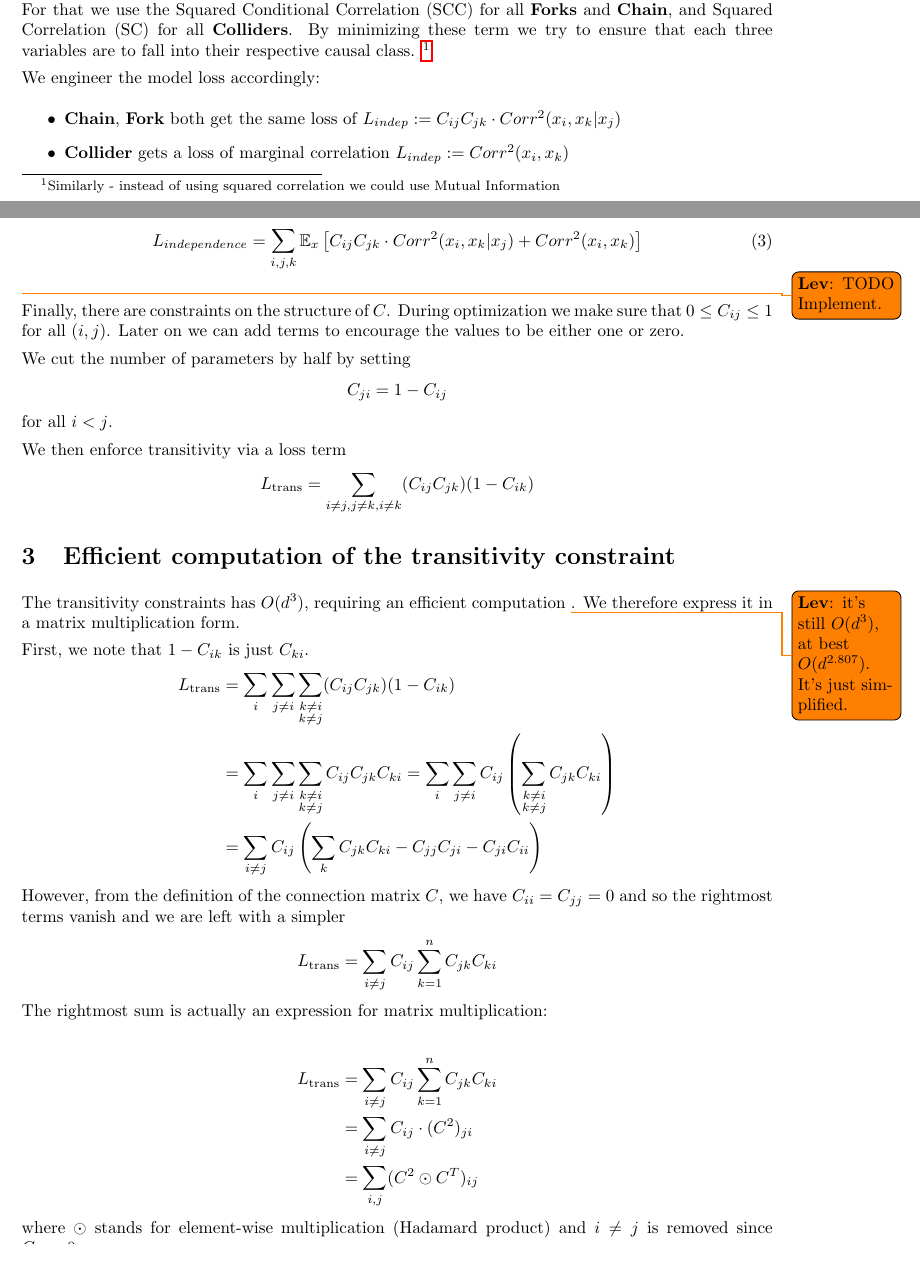
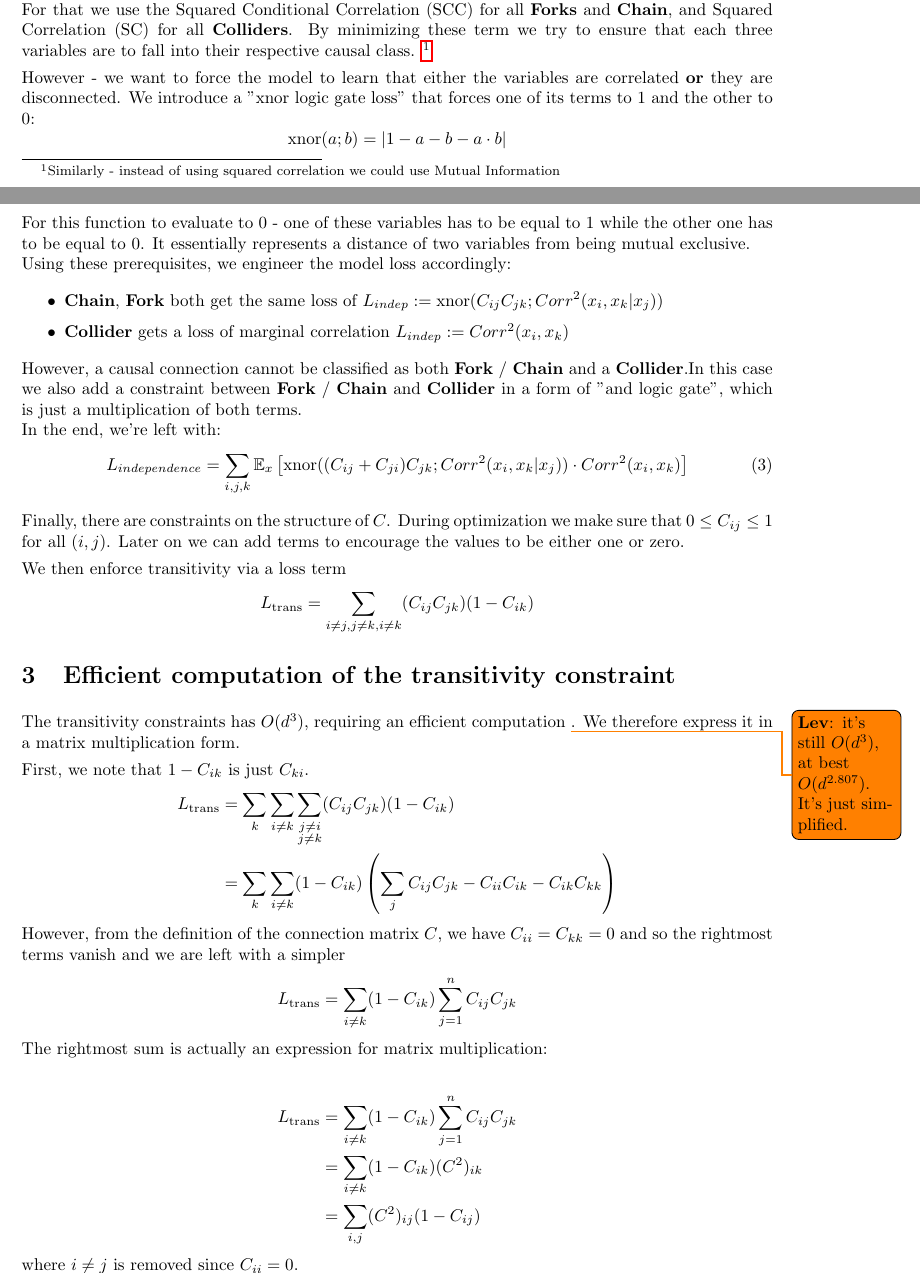
Before and after one commit to levzlotnik/causal-inference-experiments, a LaTeX document (latex/main.tex): two parts of pages 1 and 2 of 4, joined at a grey line, cut so that both start at the same text. Compiled offline with pdfLaTeX.

Commit message:
New approach for problem

```diff
--- a/latex/main.tex
+++ b/latex/main.tex
@@ -9,6 +9,7 @@
 \setlength{\parskip}{4pt}
 \DeclareMathOperator{\softmax}{softmax}
 \DeclareMathOperator{\Corr}{Corr}
+\DeclareMathOperator{\xnor}{xnor}
 \usepackage[margin=1.2in]{geometry}
 \newcommand{\RR}{\mathbb{R}}
 \newcommand{\EE}{\mathbb{E}}
@@ -46,26 +47,30 @@ We consider 3 causality classes:
 	These cases are classically used in Bayesian Network inference. The basic assumptions are that in both \textbf{Chain} and \textbf{Fork} cases - $x_i, x_k$ are conditionally independent, given $x_j$. The \textbf{Collider}, however, guarantees that $x_i, x_k$ are marginally independent. \\
 	We would like to create a constraint that allows the model learn the connections from the data, with respect to the causality networks classes. \\
 	For that we use the Squared Conditional Correlation (SCC) for all \textbf{Forks} and \textbf{Chain}, and Squared Correlation (SC) for all \textbf{Colliders}. By minimizing these term we try to ensure that each three variables are to fall into their respective causal class. \footnote{Similarly - instead of using squared correlation we could use Mutual Information} \par
-We engineer the model loss accordingly:
+	However - we want to force the model to learn that either the variables are correlated \textbf{or} they are disconnected. We introduce a "xnor logic gate loss" that forces one of its terms to 1 and the other to 0:
+	\begin{equation*}
+	\xnor(a; b) = |1 - a - b - a \cdot b|
+	\end{equation*}
+	For this function to evaluate to 0 - one of these variables has to be equal to 1 while the other one has to be equal to 0. It essentially represents a distance of two variables from being mutual exclusive. \\
+	Using these prerequisites, we engineer the model loss accordingly:
 	\begin{itemize}
 		\item \textbf{Chain}, \textbf{Fork} both get the same loss of
-	$L_{indep} := C_{ij}C_{jk} \cdot Corr^2(x_i, x_k | x_j)$
+		$L_{indep} := \xnor(C_{ij}C_{jk}; Corr^2(x_i, x_k | x_j))$
 		\item \textbf{Collider} gets a loss of marginal correlation
 		$L_{indep} := Corr^2(x_i, x_k)$
 	\end{itemize}
-And including all terms in, the total independence loss takes the form:
+	However, a causal connection cannot be classified as both \textbf{Fork} / \textbf{Chain} and a \textbf{Collider}.In this case we also add a constraint between \textbf{Fork} / \textbf{Chain} and \textbf{Collider} in a form of "and logic gate", which is just a multiplication of both terms. \\
+	In the end, we're left with:
 	\begin{equation}
-	L_{independence} = \sum_{i, j, k} \EE_x \left[C_{ij}C_{jk} \cdot Corr^2(x_i, x_k | x_j) + Corr^2(x_i, x_k)\right]
+	L_{independence} = \sum_{i, j, k} \EE_x \left[
+	\xnor((C_{ij} + C_{ji})C_{jk}; Corr^2(x_i, x_k | x_j))\cdot Corr^2(x_i, x_k)
+	\right]
 	\end{equation}
-\todo{\textbf{Lev}: TODO Implement.}
 	\par
 
 	Finally, there are constraints on the structure of $C$.
 	During optimization we make sure that $0 \leq C_{ij} \leq 1$ for all $(i,j)$.
 	Later on we can add terms to encourage the values to be either one or zero.
-
-We cut the number of parameters by half by setting
-$$C_{ji} = 1-C_{ij}$$ for all $i<j$.
 
 	We then enforce transitivity via a loss term
 	$$L_\text{trans} = \sum_{i\neq j, j\neq k, i\neq k} (C_{ij}C_{jk})(1-C_{ik})$$
@@ -78,37 +83,30 @@ The transitivity constraints has $O(d^3)$, requiring an efficient computation
 	First, we note that $1 - C_{ik}$ is just $C_{ki}$.
 	\begin{align*}
 	L_{\text{trans}} & =
-    \sum_i
-    \sum_{j \ne i}
-    \sum_{\substack{k \ne i \\ k \ne j}} (C_{ij}C_{jk})(1-C_{ik})\\
+	\sum_k
+	\sum_{i \ne k}
+	\sum_{\substack{j \ne i \\ j \ne k}} (C_{ij}C_{jk})(1-C_{ik})\\
 	& =
-    \sum_i
-    \sum_{j \ne i}
-    \sum_{\substack{k \ne i \\ k \ne j}} C_{ij}C_{jk}C_{ki} =
-    \sum_i
-    \sum_{j \ne i} C_{ij} \left(
-    \sum_{\substack{k \ne i \\ k \ne j}}C_{jk}C_{ki} \right) \\
-    & =
-    \sum_{i \ne j} C_{ij} \left(
-    \sum_k C_{jk} C_{ki} - C_{jj}C_{ji} - C_{ji} C_{ii}
+	\sum_k
+	\sum_{i \ne k}(1 - C_{ik}) \left(
+	\sum_{j} C_{ij} C_{jk} - C_{ii}C_{ik} - C_{ik}C_{kk}
 	\right)
 	\end{align*}
-However, from the definition of the connection matrix $C$, we have $C_{ii} = C_{jj} = 0$ and so the rightmost terms vanish and we are left with a simpler
+	However, from the definition of the connection matrix $C$, we have $C_{ii} = C_{kk} = 0$ and so the rightmost terms vanish and we are left with a simpler
 	\begin{align*}
 	L_{\text{trans}} & =
-    \sum_{i \ne j} C_{ij}
-    \sum_{k=1}^n C_{jk} C_{ki}
+	\sum_{i \ne k} (1 - C_{ik})
+	\sum_{j=1}^n C_{ij} C_{jk}
 	\end{align*}
 	The rightmost sum is actually an expression for matrix multiplication:
 
 	\begin{align*}
 	L_{\text{trans}} & =
-    \sum_{i \ne j} C_{ij}
-    \sum_{k=1}^n C_{jk} C_{ki} \\
+	\sum_{i \ne k} (1 - C_{ik})
+	\sum_{j=1}^n C_{ij} C_{jk} \\
 	& =
-    %\sum_{i \ne j} C_{ij} \cdot (C \cdot C)_{ji} =
-    \sum_{i \ne j} C_{ij} \cdot (C^2)_{ji} \\
+	\sum_{i \ne k} (1 - C_{ik})
+	(C^2)_{ik} \\
 	& =
-    \sum_{i, j} (C^2 \odot C^T)_{ij}
+	\sum_{i, j} (C^2)_{ij} (1-C_{ij})
 	\end{align*}
-where $\odot$ stands for element-wise multiplication (Hadamard product) and $i \ne j$ is removed since $C_{ii} = 0$.
@@ -119,3 +118,2 @@ The connection matrix is constructed "softly", using a softmax trick on some par
 	\begin{gather*}
 	C'_{ij} \sim \mathcal{N}(0, 1) \\
-    C_{ij} = \softmax (C'_{ij}, C'_{ji})
```
Also changed, not shown: latex/main.pdf, latex/main.tex (8 more changed lines), 2 other files. Lines whose indentation alone changed are shown as unchanged.
